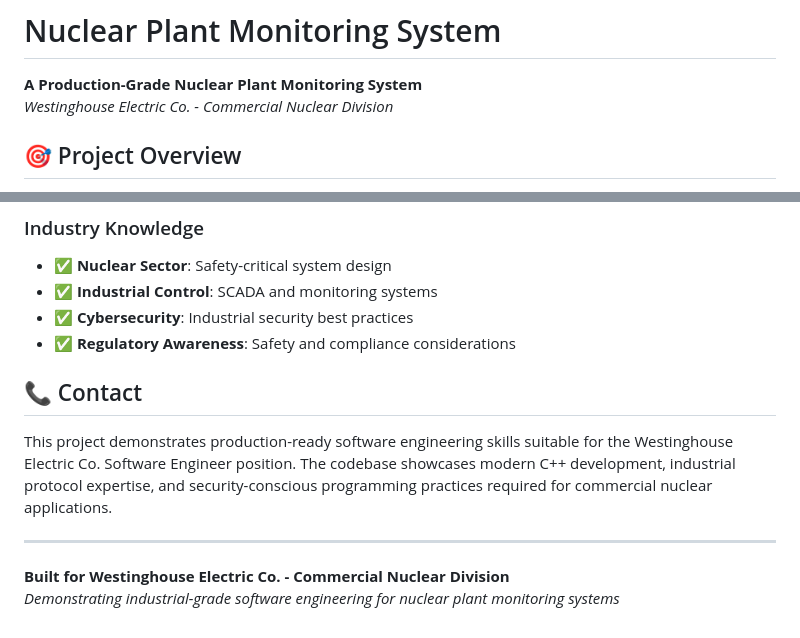
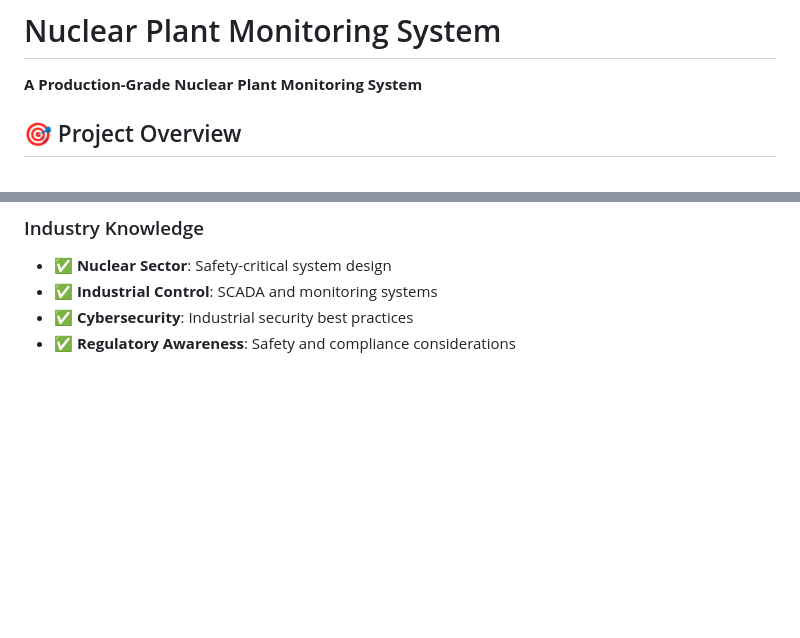
Before and after one commit to kylefrommelt/nuclear-plant-monitoring-system, a Markdown page: README.md, 2 parts joined by grey strips. Rendered like a GitHub page; blank space fills up the shorter version.

```diff
--- a/README.md
+++ b/README.md
@@ -1,7 +1,6 @@
 # Nuclear Plant Monitoring System
 
 **A Production-Grade Nuclear Plant Monitoring System**
-*Westinghouse Electric Co. - Commercial Nuclear Division*
 
 ## 🎯 Project Overview
 
@@ -317,12 +316,3 @@ This project showcases expertise in:
 - ✅ **Industrial Control**: SCADA and monitoring systems
 - ✅ **Cybersecurity**: Industrial security best practices
 - ✅ **Regulatory Awareness**: Safety and compliance considerations
-
-## 📞 Contact
-
-This project demonstrates production-ready software engineering skills suitable for the Westinghouse Electric Co. Software Engineer position. The codebase showcases modern C++ development, industrial protocol expertise, and security-conscious programming practices required for commercial nuclear applications.
-
----
-
-**Built for Westinghouse Electric Co. - Commercial Nuclear Division**
-*Demonstrating industrial-grade software engineering for nuclear plant monitoring systems*
```
